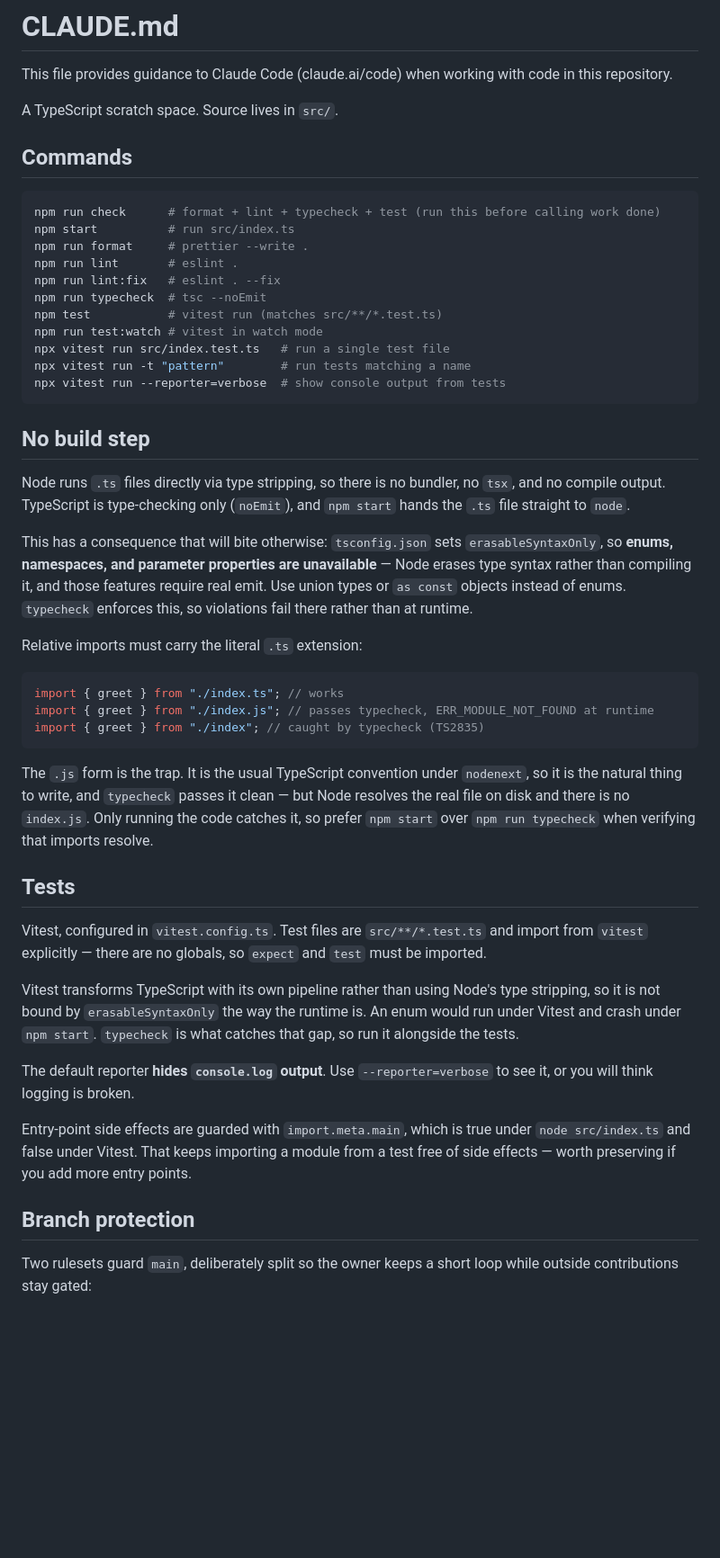
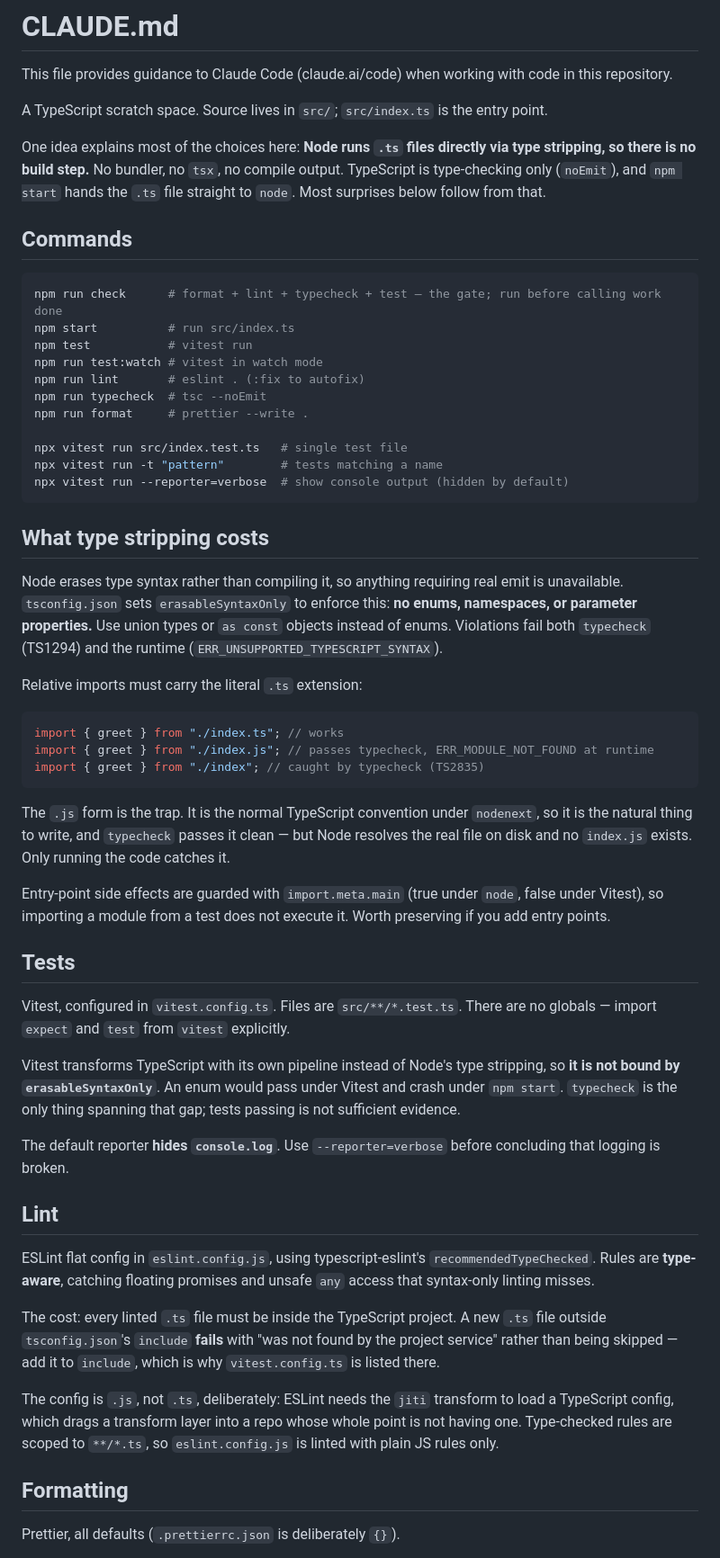
Before and after one commit to micrubdev/playground, a Markdown page: CLAUDE.md, the part around one of its changes. Shown at 90% size. GitHub-like rendering; blank space fills up the shorter version.

````diff
--- a/CLAUDE.md
+++ b/CLAUDE.md
@@ -2,35 +2,36 @@
 
 This file provides guidance to Claude Code (claude.ai/code) when working with code in this repository.
 
-A TypeScript scratch space. Source lives in `src/`.
+A TypeScript scratch space. Source lives in `src/`; `src/index.ts` is the entry point.
+
+One idea explains most of the choices here: **Node runs `.ts` files directly via
+type stripping, so there is no build step.** No bundler, no `tsx`, no compile
+output. TypeScript is type-checking only (`noEmit`), and `npm start` hands the
+`.ts` file straight to `node`. Most surprises below follow from that.
 
 ## Commands
 
 ```bash
-npm run check      # format + lint + typecheck + test (run this before calling work done)
+npm run check      # format + lint + typecheck + test — the gate; run before calling work done
 npm start          # run src/index.ts
+npm test           # vitest run
+npm run test:watch # vitest in watch mode
+npm run lint       # eslint . (:fix to autofix)
+npm run typecheck  # tsc --noEmit
 npm run format     # prettier --write .
-npm run lint       # eslint .
-npm run lint:fix   # eslint . --fix
-npm run typecheck  # tsc --noEmit
-npm test           # vitest run (matches src/**/*.test.ts)
-npm run test:watch # vitest in watch mode
-npx vitest run src/index.test.ts   # run a single test file
-npx vitest run -t "pattern"        # run tests matching a name
-npx vitest run --reporter=verbose  # show console output from tests
+
+npx vitest run src/index.test.ts   # single test file
+npx vitest run -t "pattern"        # tests matching a name
+npx vitest run --reporter=verbose  # show console output (hidden by default)
 ```
 
-## No build step
+## What type stripping costs
 
-Node runs `.ts` files directly via type stripping, so there is no bundler, no
-`tsx`, and no compile output. TypeScript is type-checking only (`noEmit`), and
-`npm start` hands the `.ts` file straight to `node`.
-
-This has a consequence that will bite otherwise: `tsconfig.json` sets
-`erasableSyntaxOnly`, so **enums, namespaces, and parameter properties are
-unavailable** — Node erases type syntax rather than compiling it, and those
-features require real emit. Use union types or `as const` objects instead of
-enums. `typecheck` enforces this, so violations fail there rather than at runtime.
+Node erases type syntax rather than compiling it, so anything requiring real
+emit is unavailable. `tsconfig.json` sets `erasableSyntaxOnly` to enforce this:
+**no enums, namespaces, or parameter properties.** Use union types or `as const`
+objects instead of enums. Violations fail both `typecheck` (TS1294) and the
+runtime (`ERR_UNSUPPORTED_TYPESCRIPT_SYNTAX`).
 
 Relative imports must carry the literal `.ts` extension:
 
@@ -40,31 +41,45 @@ import { greet } from "./index.js"; // passes typecheck, ERR_MODULE_NOT_FOUND at
 import { greet } from "./index"; // caught by typecheck (TS2835)
 ```
 
-The `.js` form is the trap. It is the usual TypeScript convention under
-`nodenext`, so it is the natural thing to write, and `typecheck` passes it
-clean — but Node resolves the real file on disk and there is no `index.js`.
-Only running the code catches it, so prefer `npm start` over `npm run typecheck`
-when verifying that imports resolve.
+The `.js` form is the trap. It is the normal TypeScript convention under
+`nodenext`, so it is the natural thing to write, and `typecheck` passes it clean —
+but Node resolves the real file on disk and no `index.js` exists. Only running the
+code catches it.
+
+Entry-point side effects are guarded with `import.meta.main` (true under `node`,
+false under Vitest), so importing a module from a test does not execute it. Worth
+preserving if you add entry points.
 
 ## Tests
 
-Vitest, configured in `vitest.config.ts`. Test files are `src/**/*.test.ts` and
-import from `vitest` explicitly — there are no globals, so `expect` and `test`
-must be imported.
+Vitest, configured in `vitest.config.ts`. Files are `src/**/*.test.ts`. There are
+no globals — import `expect` and `test` from `vitest` explicitly.
 
-Vitest transforms TypeScript with its own pipeline rather than using Node's type
-stripping, so it is not bound by `erasableSyntaxOnly` the way the runtime is. An
-enum would run under Vitest and crash under `npm start`. `typecheck` is what
-catches that gap, so run it alongside the tests.
+Vitest transforms TypeScript with its own pipeline instead of Node's type
+stripping, so **it is not bound by `erasableSyntaxOnly`**. An enum would pass
+under Vitest and crash under `npm start`. `typecheck` is the only thing spanning
+that gap; tests passing is not sufficient evidence.
 
-The default reporter **hides `console.log` output**. Use `--reporter=verbose` to
-see it, or you will think logging is broken.
+The default reporter **hides `console.log`**. Use `--reporter=verbose` before
+concluding that logging is broken.
 
-Entry-point side effects are guarded with `import.meta.main`, which is true under
-`node src/index.ts` and false under Vitest. That keeps importing a module from a
-test free of side effects — worth preserving if you add more entry points.
+## Lint
 
-## Branch protection
+ESLint flat config in `eslint.config.js`, using typescript-eslint's
+`recommendedTypeChecked`. Rules are **type-aware**, catching floating promises and
+unsafe `any` access that syntax-only linting misses.
 
-Two rulesets guard `main`, deliberately split so the owner keeps a short loop
-while outside contributions stay gated:
+The cost: every linted `.ts` file must be inside the TypeScript project. A new
+`.ts` file outside `tsconfig.json`'s `include` **fails** with "was not found by
+the project service" rather than being skipped — add it to `include`, which is why
+`vitest.config.ts` is listed there.
+
+The config is `.js`, not `.ts`, deliberately: ESLint needs the `jiti` transform to
+load a TypeScript config, which drags a transform layer into a repo whose whole
+point is not having one. Type-checked rules are scoped to `**/*.ts`, so
+`eslint.config.js` is linted with plain JS rules only.
+
+## Formatting
+
+Prettier, all defaults (`.prettierrc.json` is deliberately `{}`).
+
````
Also changed, not shown: other parts of CLAUDE.md (+42 -69 lines).
